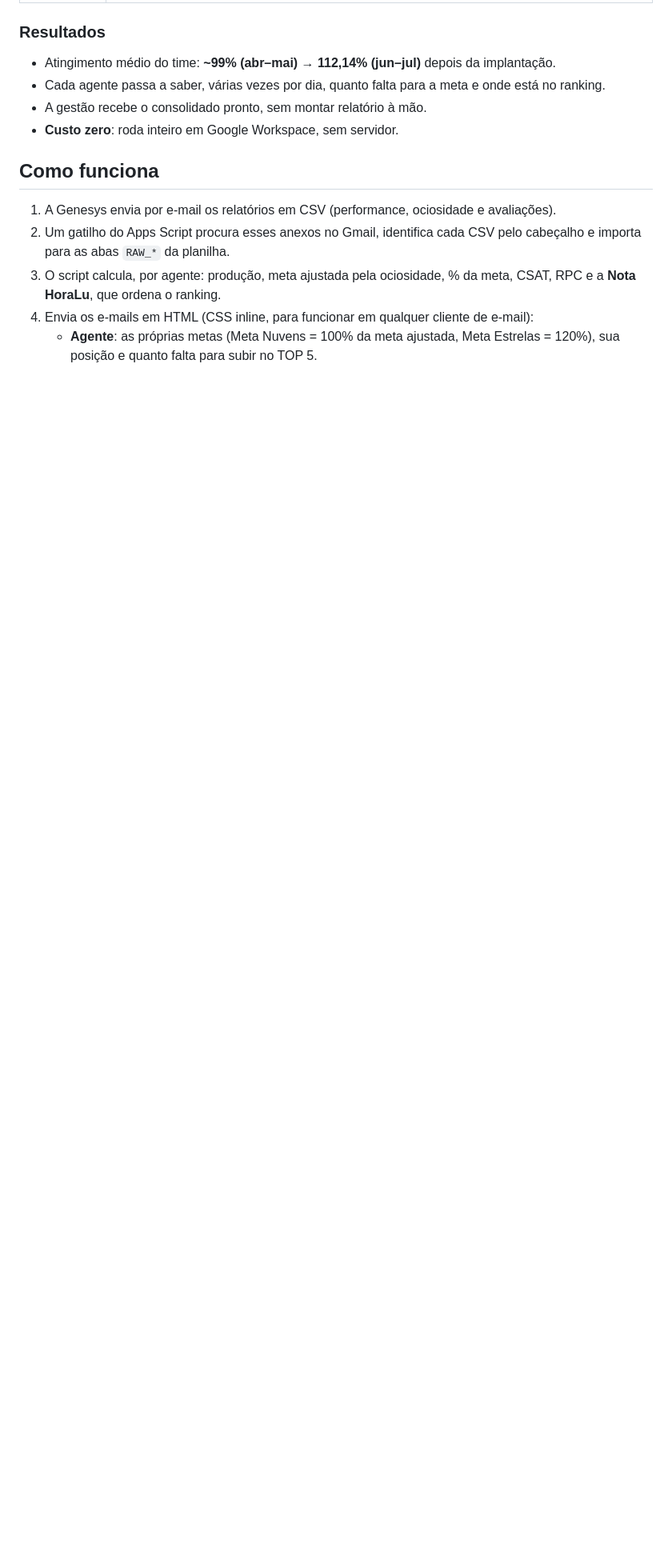
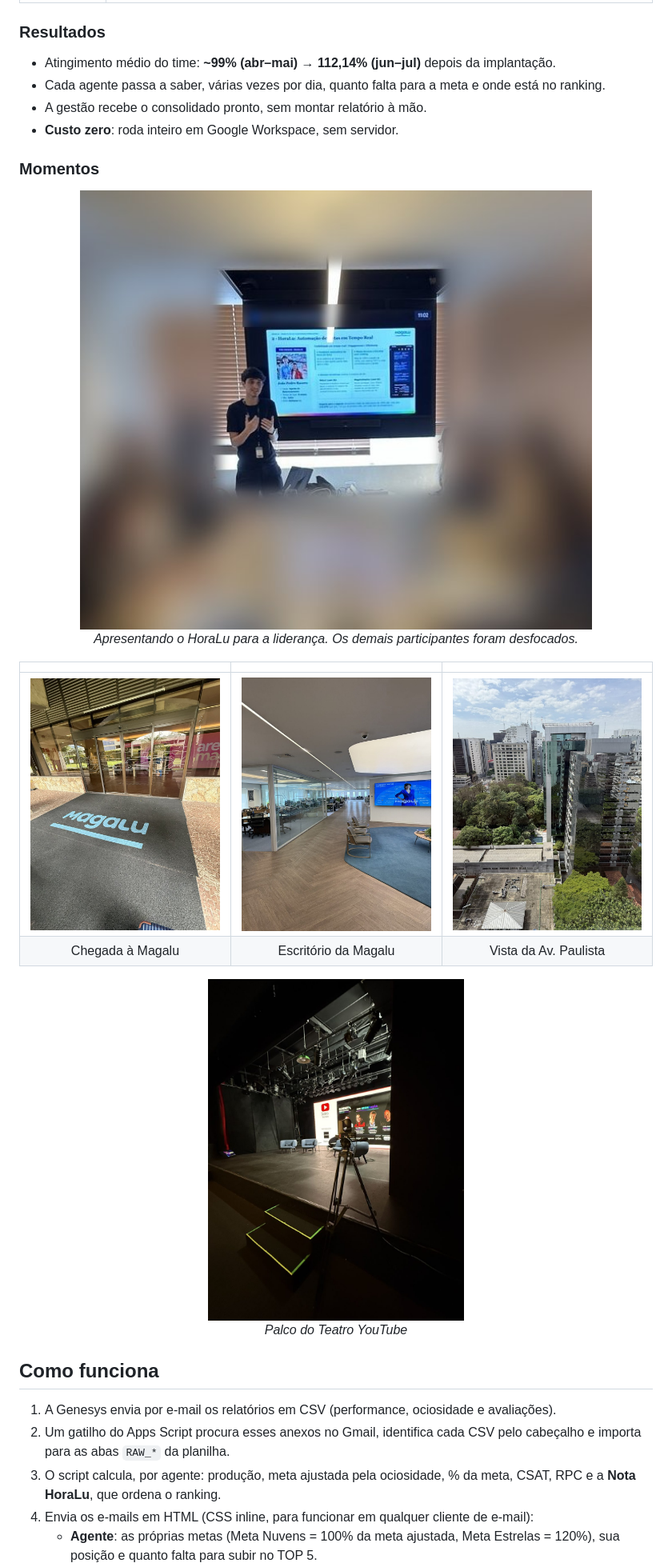
Before and after one commit to JoaoRacero0805/HoraLu, a Markdown page: README.md, the part around the change. Shown at 80% size. Rendered like a GitHub page; pictures changed too: historia/apresentacao_horalu.jpeg (added), historia/entrada_magalu.jpeg (added), historia/escritorio_magalu.jpeg (added); blank space fills up the shorter version.

Commit message:
README: fotos da história do projeto
Fotos redimensionadas e sem metadados (EXIF/GPS). Na foto da apresentação, os demais participantes foram desfocados.

Co-Authored-By: Claude Opus 5.5 <noreply@anthropic.com>
Claude-Session: https://claude.ai/code/session_014akKVKkLZKrpWvje4QSVSL

```diff
--- a/README.md
+++ b/README.md
@@ -41,6 +41,23 @@ A pergunta que guiou o projeto foi simples: **como fazer cada agente saber, dura
 - Cada agente passa a saber, várias vezes por dia, quanto falta para a meta e onde está no ranking.
 - A gestão recebe o consolidado pronto, sem montar relatório à mão.
 - **Custo zero**: roda inteiro em Google Workspace, sem servidor.
+
+### Momentos
+
+<p align="center">
+  <img src="historia/apresentacao_horalu.jpeg" width="640" alt="Apresentação do HoraLu">
+  <br><em>Apresentando o HoraLu para a liderança. Os demais participantes foram desfocados.</em>
+</p>
+
+| | | |
+|:---:|:---:|:---:|
+| <img src="historia/entrada_magalu.jpeg" width="260" alt="Entrada da Magalu"> | <img src="historia/escritorio_magalu.jpeg" width="260" alt="Escritório da Magalu"> | <img src="historia/vista_paulista.jpeg" width="260" alt="Vista da Av. Paulista"> |
+| Chegada à Magalu | Escritório da Magalu | Vista da Av. Paulista |
+
+<p align="center">
+  <img src="historia/teatro_youtube.jpeg" width="320" alt="Palco do Teatro YouTube">
+  <br><em>Palco do Teatro YouTube</em>
+</p>
 
 ## Como funciona
 
```
